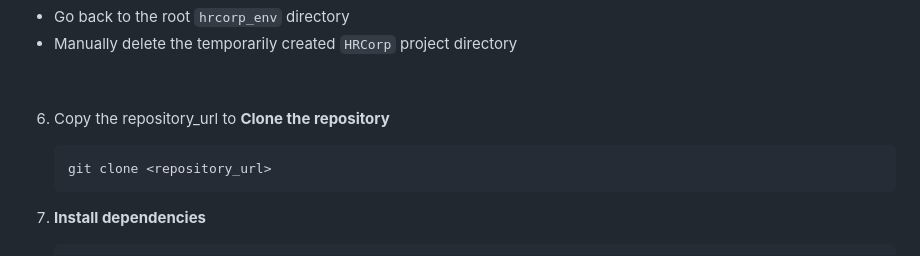
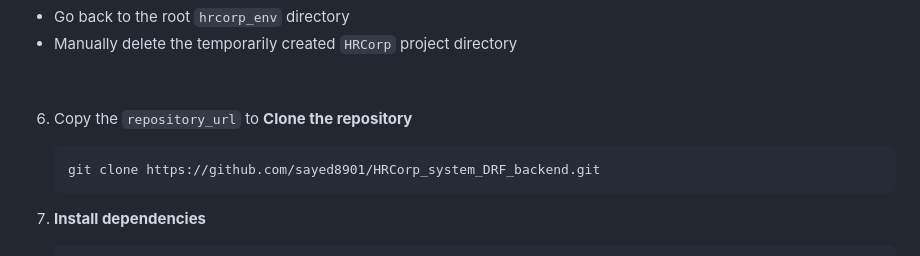
Before and after one commit to sayed8901/HRCorp_system_DRF_backend, a Markdown page: README.md, the part around the change. Drawn GitHub-style.

````diff
--- a/README.md
+++ b/README.md
@@ -189,10 +189,10 @@ whitenoise==6.7.0
 
 <br>
 
-6. Copy the repository_url to **Clone the repository**
+6. Copy the `repository_url` to **Clone the repository**
 
    ```bash
-   git clone <repository_url>
+   git clone https://github.com/sayed8901/HRCorp_system_DRF_backend.git
    ```
 
 7. **Install dependencies**
````
